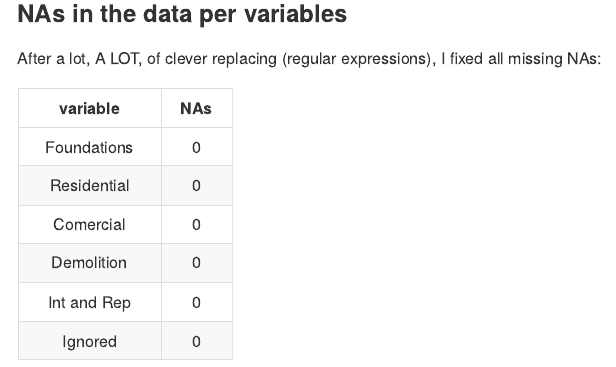
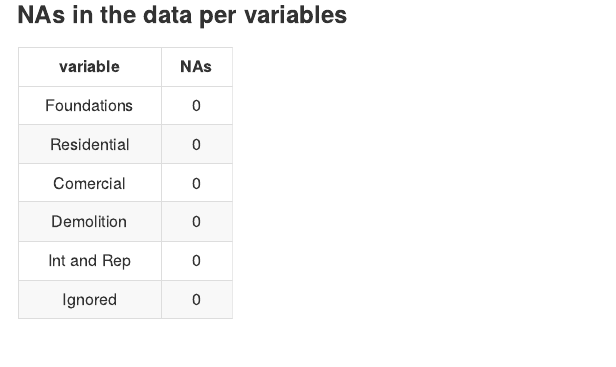
Before and after one commit to R-Class/all-labs-ddmii-icps86, an R Markdown document (Permits_and_EC/Permits_and_ED.Rmd): the page in a window 1100 px wide, from 3910 px down before the commit and from 3680 px down after it, so that both start at the same text. The pictures show the output file Permits_and_EC/Permits_and_ED.md that the author committed with the source, drawn offline in the style of GitHub.

Commit message:
last updates

````diff
--- a/Permits_and_EC/Permits_and_ED.Rmd
+++ b/Permits_and_EC/Permits_and_ED.Rmd
@@ -672,7 +672,7 @@ plot(shapes
 
 
 ###NAs in the data per variables
-After a lot, A LOT, of clever replacing (regular expressions), I fixed all missing NAs:
+
 ```{r, echo=F}
 missing[nrow(missing)+1,] <- c("Ignored", "0")
 missing %>% pander
````
Also changed, not shown: Permits_and_EC/Permits_and_ED.md.
